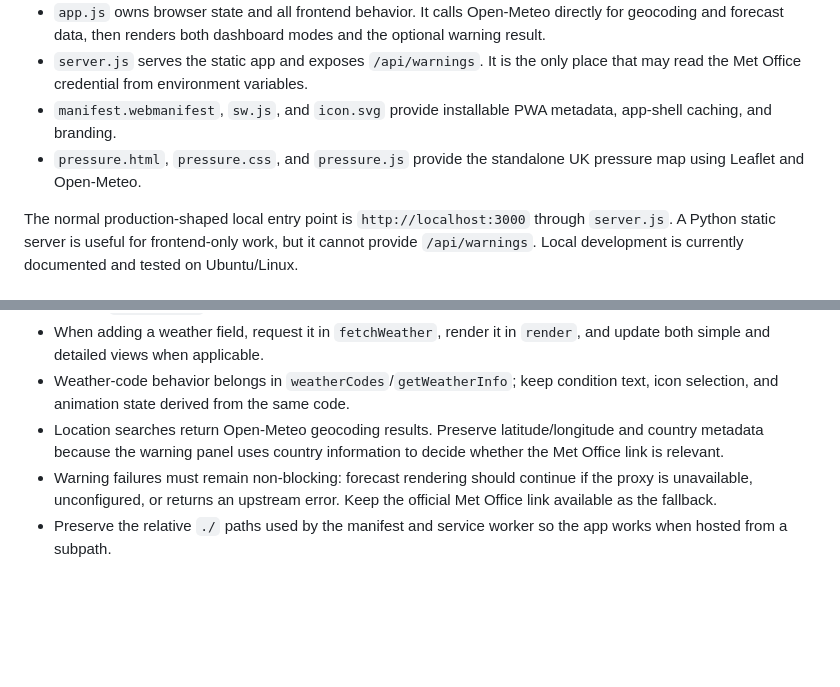
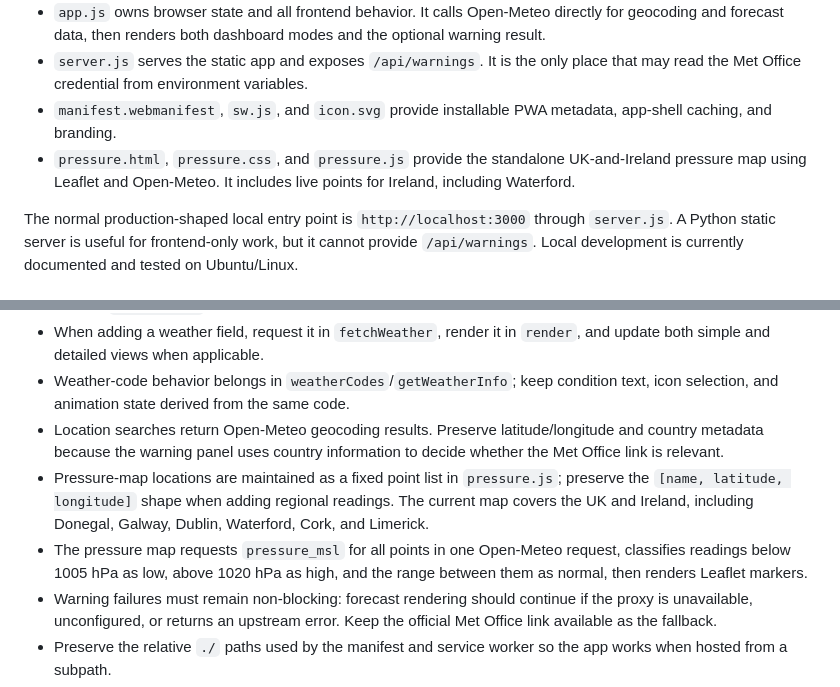
Before and after one commit to joshhowis2013-ctrl/atmos-web, a Markdown page: .github/copilot-instructions.md, 2 parts joined by grey strips. Rendered like a GitHub page; blank space fills up the shorter version.

```diff
--- a/.github/copilot-instructions.md
+++ b/.github/copilot-instructions.md
@@ -9,7 +9,7 @@ Atmos Web is a dependency-light vanilla JavaScript weather PWA:
 - `app.js` owns browser state and all frontend behavior. It calls Open-Meteo directly for geocoding and forecast data, then renders both dashboard modes and the optional warning result.
 - `server.js` serves the static app and exposes `/api/warnings`. It is the only place that may read the Met Office credential from environment variables.
 - `manifest.webmanifest`, `sw.js`, and `icon.svg` provide installable PWA metadata, app-shell caching, and branding.
-- `pressure.html`, `pressure.css`, and `pressure.js` provide the standalone UK pressure map using Leaflet and Open-Meteo.
+- `pressure.html`, `pressure.css`, and `pressure.js` provide the standalone UK-and-Ireland pressure map using Leaflet and Open-Meteo. It includes live points for Ireland, including Waterford.
 
 The normal production-shaped local entry point is `http://localhost:3000` through `server.js`. A Python static server is useful for frontend-only work, but it cannot provide `/api/warnings`.
 Local development is currently documented and tested on Ubuntu/Linux.
@@ -53,6 +53,8 @@ The proxy supports the configured authentication header through `MET_OFFICE_AUTH
 - When adding a weather field, request it in `fetchWeather`, render it in `render`, and update both simple and detailed views when applicable.
 - Weather-code behavior belongs in `weatherCodes`/`getWeatherInfo`; keep condition text, icon selection, and animation state derived from the same code.
 - Location searches return Open-Meteo geocoding results. Preserve latitude/longitude and country metadata because the warning panel uses country information to decide whether the Met Office link is relevant.
+- Pressure-map locations are maintained as a fixed point list in `pressure.js`; preserve the `[name, latitude, longitude]` shape when adding regional readings. The current map covers the UK and Ireland, including Donegal, Galway, Dublin, Waterford, Cork, and Limerick.
+- The pressure map requests `pressure_msl` for all points in one Open-Meteo request, classifies readings below 1005 hPa as low, above 1020 hPa as high, and the range between them as normal, then renders Leaflet markers.
 - Warning failures must remain non-blocking: forecast rendering should continue if the proxy is unavailable, unconfigured, or returns an upstream error. Keep the official Met Office link available as the fallback.
 - Preserve the relative `./` paths used by the manifest and service worker so the app works when hosted from a subpath.
 - Keep API responses and user-visible errors explicit. Do not silently treat failed warning requests as active or clear warnings.
```
